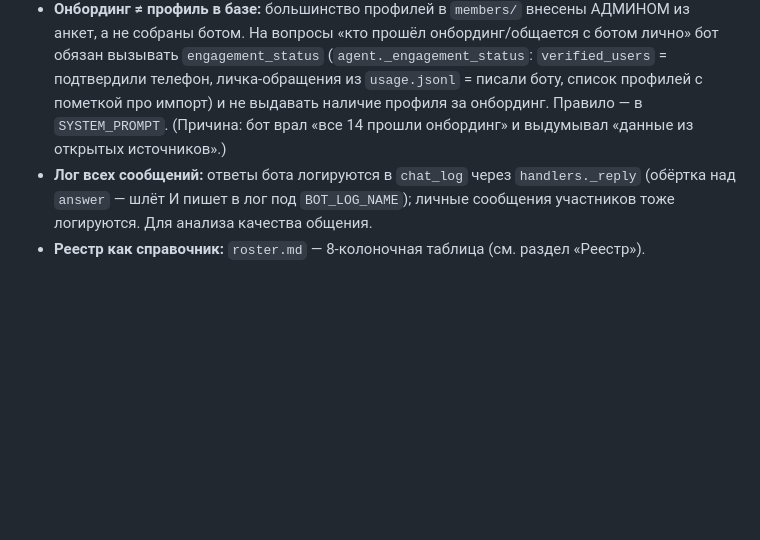
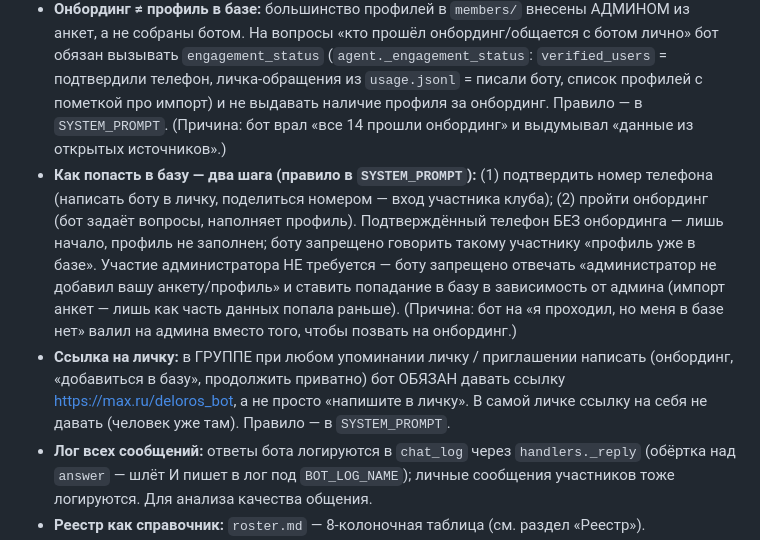
Before and after one commit to happyalexandr-git/deloros-bot, a Markdown page: CLAUDE.md, the part around the change. Drawn GitHub-style; blank space fills up the shorter version.

Commit message:
Docs: двухшаговая модель базы (телефон+онбординг) и правило ссылки на личку
Co-Authored-By: Claude Fable 5 <noreply@anthropic.com>

```diff
--- a/CLAUDE.md
+++ b/CLAUDE.md
@@ -150,6 +150,8 @@ cd /home/alex/deloros_bot && git pull && sudo systemctl restart deloros-bot delo
 - **Картинки:** ловим `AttachmentType.IMAGE`, скачиваем сами и шлём в gpt-4o vision **base64** (`tools/image_describe.py`) — НЕ по URL (OpenAI не всегда может скачать MAX-ссылку). Описание (что на картинке + извлечённый текст) уходит агенту как текст, подпись-вопрос фокусирует. `_handle_image` в handlers.py.
 - **Учёт использования:** каждое обращение к агенту пишется в `usage.jsonl` через `log_usage` с полем `kind` (text/voice/image/document — параметр `run_agent(kind=...)`). `panel.data.usage_overview(roster)` строит блоки «Обзора» (таймзона Иркутск UTC+8); имя резолвится из `verified_users` по username.
 - **Онбординг ≠ профиль в базе:** большинство профилей в `members/` внесены АДМИНОМ из анкет, а не собраны ботом. На вопросы «кто прошёл онбординг/общается с ботом лично» бот обязан вызывать `engagement_status` (`agent._engagement_status`: `verified_users` = подтвердили телефон, личка-обращения из `usage.jsonl` = писали боту, список профилей с пометкой про импорт) и не выдавать наличие профиля за онбординг. Правило — в `SYSTEM_PROMPT`. (Причина: бот врал «все 14 прошли онбординг» и выдумывал «данные из открытых источников».)
+- **Как попасть в базу — два шага (правило в `SYSTEM_PROMPT`):** (1) подтвердить номер телефона (написать боту в личку, поделиться номером — вход участника клуба); (2) пройти онбординг (бот задаёт вопросы, наполняет профиль). Подтверждённый телефон БЕЗ онбординга — лишь начало, профиль не заполнен; боту запрещено говорить такому участнику «профиль уже в базе». Участие администратора НЕ требуется — боту запрещено отвечать «администратор не добавил вашу анкету/профиль» и ставить попадание в базу в зависимость от админа (импорт анкет — лишь как часть данных попала раньше). (Причина: бот на «я проходил, но меня в базе нет» валил на админа вместо того, чтобы позвать на онбординг.)
+- **Ссылка на личку:** в ГРУППЕ при любом упоминании личку / приглашении написать (онбординг, «добавиться в базу», продолжить приватно) бот ОБЯЗАН давать ссылку https://max.ru/deloros_bot, а не просто «напишите в личку». В самой личке ссылку на себя не давать (человек уже там). Правило — в `SYSTEM_PROMPT`.
 - **Лог всех сообщений:** ответы бота логируются в `chat_log` через `handlers._reply` (обёртка над `answer` — шлёт И пишет в лог под `BOT_LOG_NAME`); личные сообщения участников тоже логируются. Для анализа качества общения.
 - **Реестр как справочник:** `roster.md` — 8-колоночная таблица (см. раздел «Реестр»). Председатель закреплён первым через `CHAIRMAN_PHONE` в `panel/app.py`.
 - **Поиск:** семантический (`tools/embeddings.py`, gpt-эмбеддинги), порог сходства 0.2, подстрочный фолбэк при сбое OpenAI.
```
